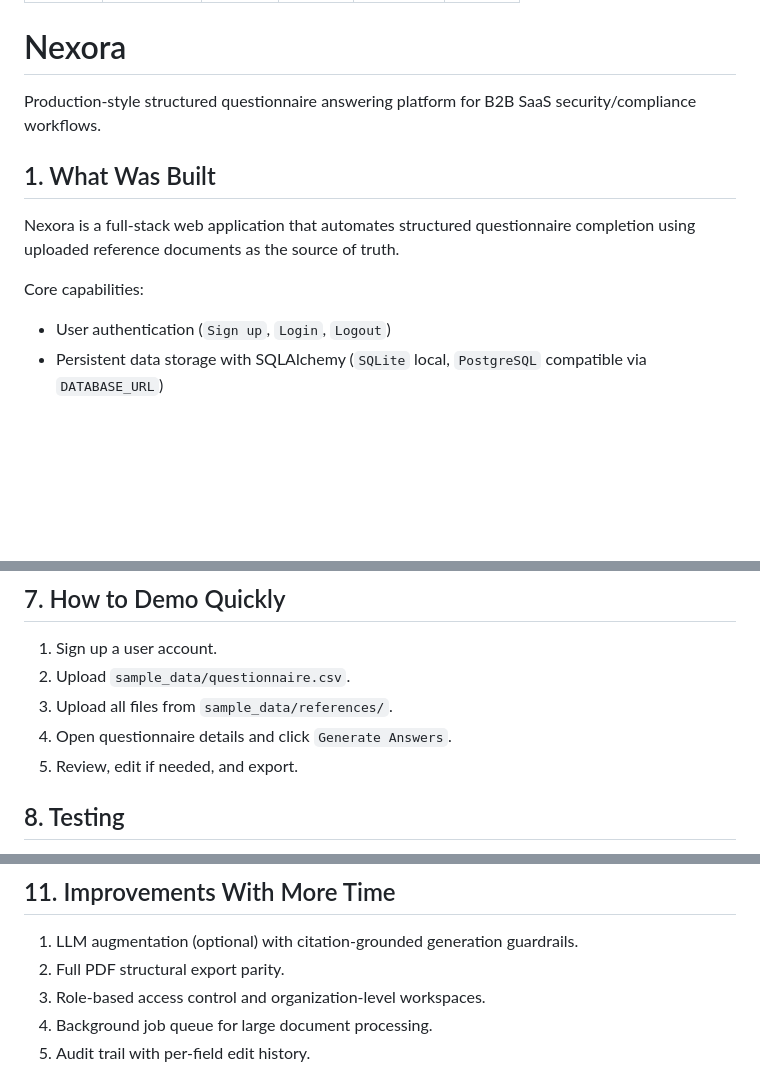
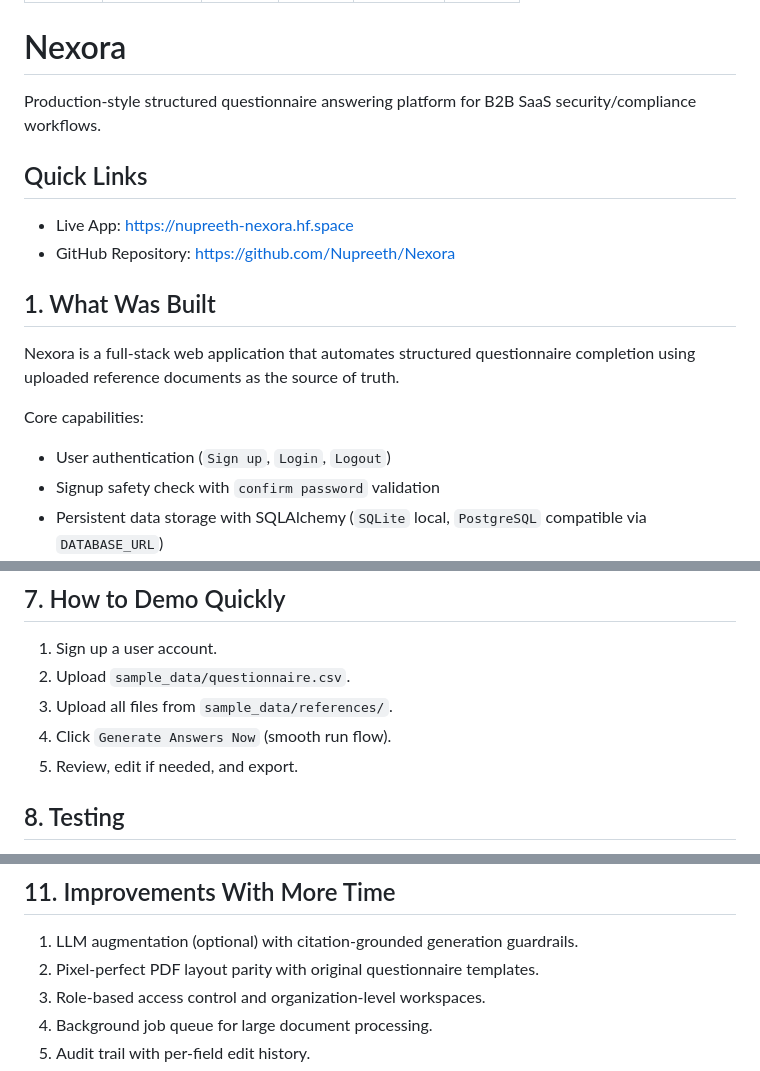
Before and after one commit to Nupreeth/Nexora, a Markdown page: README.md, 3 parts joined by grey strips. GitHub-like rendering; blank space fills up the shorter version.

Commit message:
Polish README links, demo flow, and deployment notes

```diff
--- a/README.md
+++ b/README.md
@@ -11,11 +11,16 @@ pinned: false
 
 Production-style structured questionnaire answering platform for B2B SaaS security/compliance workflows.
 
+## Quick Links
+- Live App: https://nupreeth-nexora.hf.space
+- GitHub Repository: https://github.com/Nupreeth/Nexora
+
 ## 1. What Was Built
 Nexora is a full-stack web application that automates structured questionnaire completion using uploaded reference documents as the source of truth.
 
 Core capabilities:
 - User authentication (`Sign up`, `Login`, `Logout`)
+- Signup safety check with `confirm password` validation
 - Persistent data storage with SQLAlchemy (`SQLite` local, `PostgreSQL` compatible via `DATABASE_URL`)
 - Questionnaire upload and parsing (CSV, XLSX, PDF, TXT)
 - Reference document upload and ingestion (TXT, MD, PDF, DOCX, CSV, XLSX)
@@ -118,7 +123,7 @@ App URL: `http://127.0.0.1:5000`
 1. Sign up a user account.
 2. Upload `sample_data/questionnaire.csv`.
 3. Upload all files from `sample_data/references/`.
-4. Open questionnaire details and click `Generate Answers`.
+4. Click `Generate Answers Now` (smooth run flow).
 5. Review, edit if needed, and export.
 
 ## 8. Testing
@@ -145,7 +150,7 @@ Current test scope:
 
 ## 11. Improvements With More Time
 1. LLM augmentation (optional) with citation-grounded generation guardrails.
-2. Full PDF structural export parity.
+2. Pixel-perfect PDF layout parity with original questionnaire templates.
 3. Role-based access control and organization-level workspaces.
 4. Background job queue for large document processing.
 5. Audit trail with per-field edit history.
```
Also changed, not shown: other parts of README.md (+1 -0 lines).
